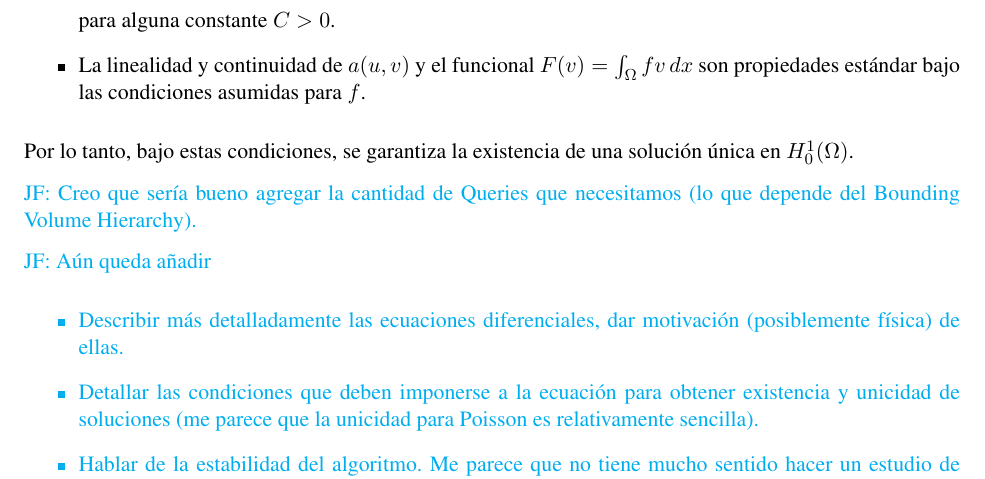
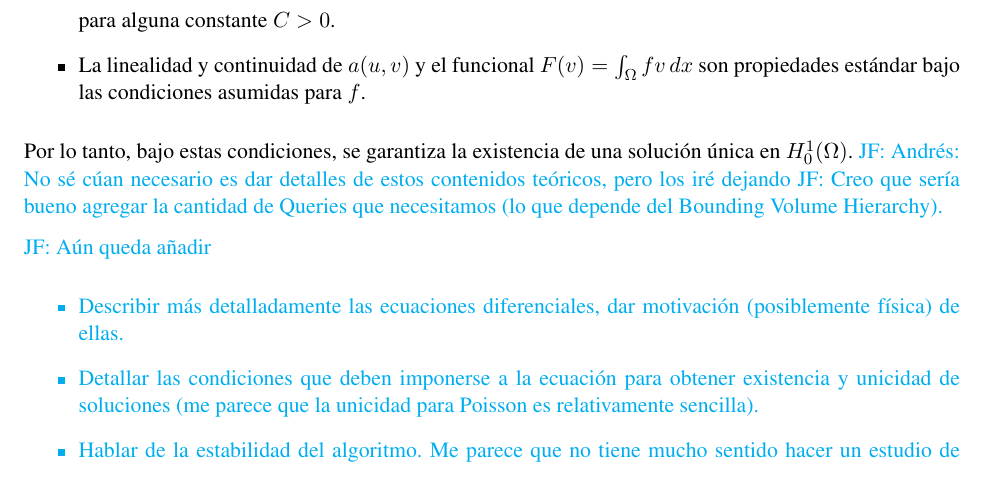
Before and after one commit to sebastian-sanchez-s/IMT3410-Proyecto, a LaTeX document (Informe/HW_Template.tex): part of page 6 of 7, cut so that both start at the same text. Compiled offline with pdfLaTeX.

Commit message:
unicidad 2

```diff
--- a/Informe/HW_Template.tex
+++ b/Informe/HW_Template.tex
@@ -251,7 +251,7 @@ La existencia y unicidad de soluciones para este problema débil están garantiz
 \end{itemize}
 
 Por lo tanto, bajo estas condiciones, se garantiza la existencia de una solución única en $H^1_0(\Omega)$.
-
+\jf{Andrés: No sé cúan necesario es dar detalles de estos contenidos teóricos, pero los iré dejando}
 \jf{Creo que sería bueno agregar la cantidad de Queries que necesitamos (lo que depende del Bounding Volume Hierarchy).}
 
 \jf{Aún queda añadir
```
